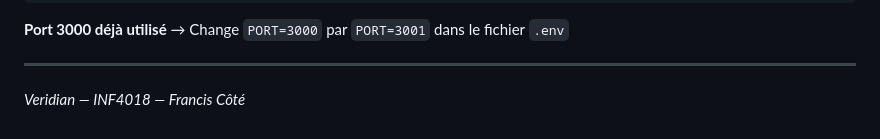
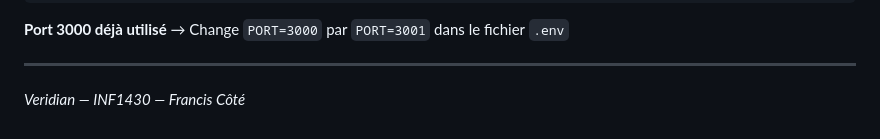
Before and after one commit to frankydoody/Veridian, a Markdown page: README.md, the part around the change. Drawn GitHub-style.

Commit message:
Update course code in README
Modificaiton du sigle de cour pour 1430 car une erreur a été copier de mon template et jamais identifier

```diff
--- a/README.md
+++ b/README.md
@@ -271,4 +271,4 @@ docker compose up -d
 
 ---
 
-*Veridian — INF4018 — Francis Côté*
+*Veridian — INF1430 — Francis Côté*
```
